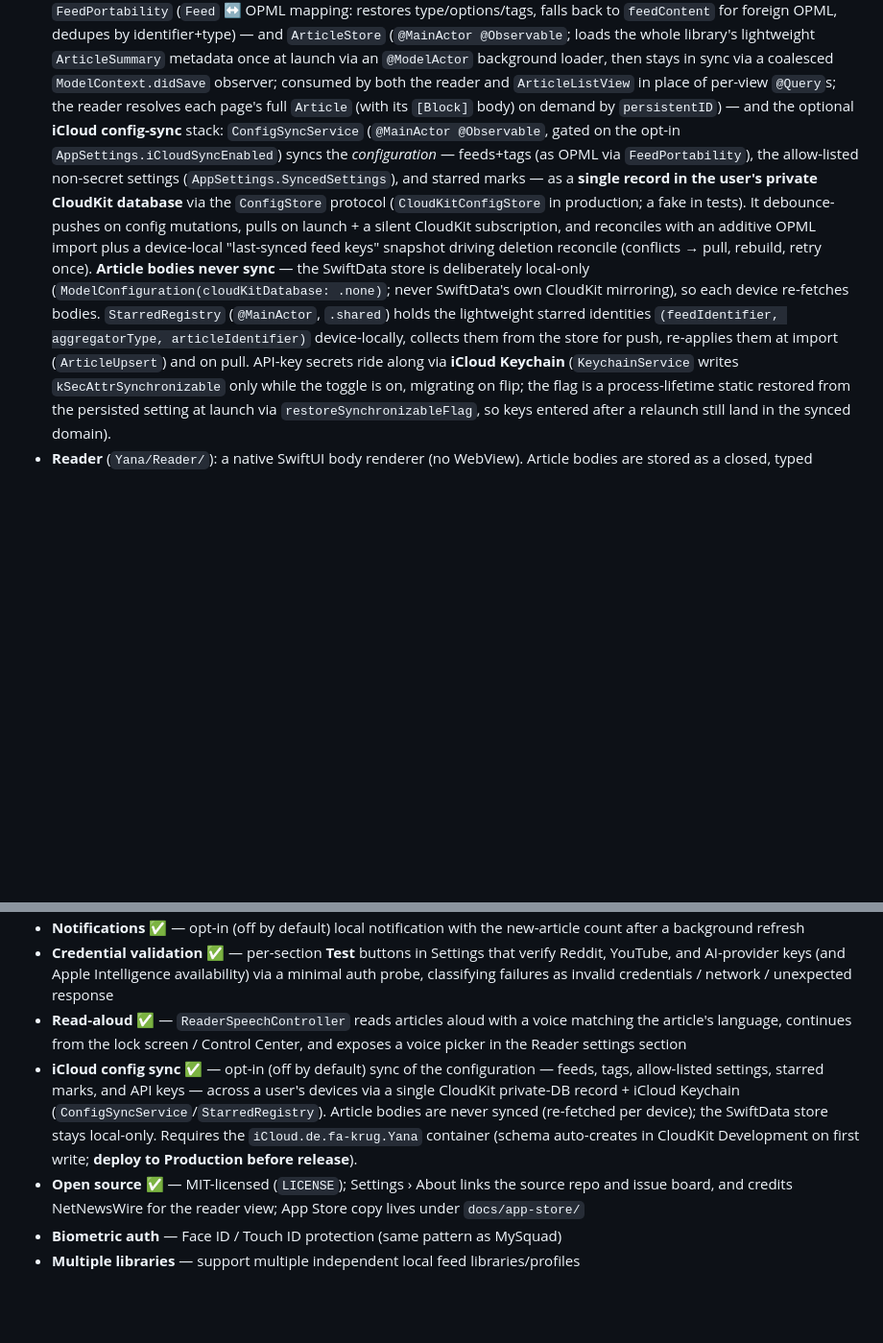
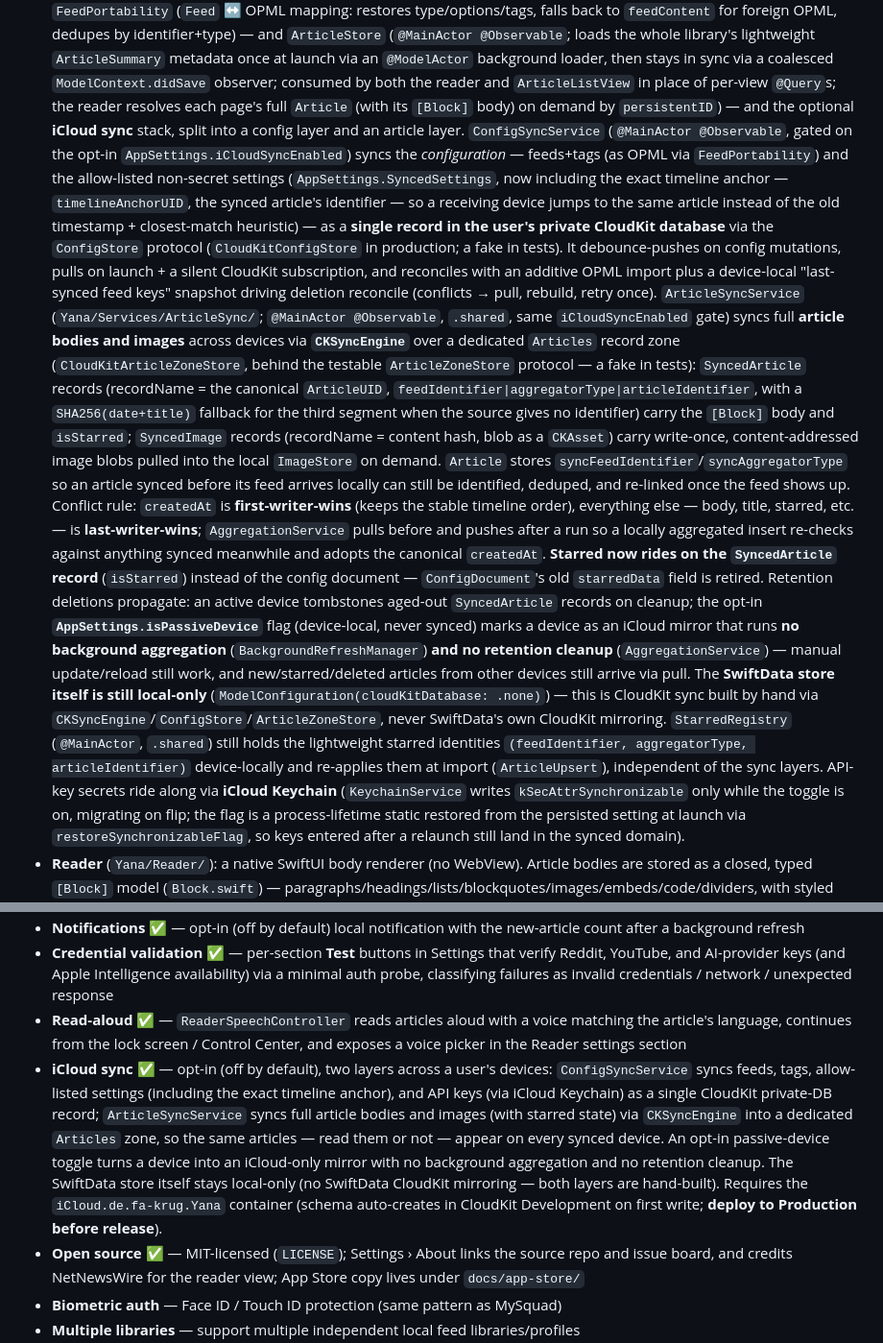
Before and after one commit to fa-krug/yana, a Markdown page: CLAUDE.md, 2 parts joined by grey strips. Shown at 96% size. Rendered like a GitHub page; blank space fills up the shorter version.

Commit message:
Document iCloud article sync in CLAUDE.md

```diff
--- a/CLAUDE.md
+++ b/CLAUDE.md
@@ -121,19 +121,42 @@ open source under the MIT license (`LICENSE`); the source and issue board live a
   background loader, then stays in sync via a coalesced `ModelContext.didSave` observer;
   consumed by both the reader and `ArticleListView` in place of per-view `@Query`s; the reader
   resolves each page's full `Article` (with its `[Block]` body) on demand by `persistentID`) —
-  and the optional **iCloud config-sync** stack: `ConfigSyncService` (`@MainActor @Observable`,
-  gated on the opt-in `AppSettings.iCloudSyncEnabled`) syncs the *configuration* — feeds+tags (as
-  OPML via `FeedPortability`), the allow-listed non-secret settings (`AppSettings.SyncedSettings`),
-  and starred marks — as a **single record in the user's private CloudKit database** via the
-  `ConfigStore` protocol (`CloudKitConfigStore` in production; a fake in tests). It debounce-pushes
-  on config mutations, pulls on launch + a silent CloudKit subscription, and reconciles with an
-  additive OPML import plus a device-local "last-synced feed keys" snapshot driving deletion
-  reconcile (conflicts → pull, rebuild, retry once). **Article bodies never sync** — the SwiftData
-  store is deliberately local-only (`ModelConfiguration(cloudKitDatabase: .none)`; never SwiftData's
-  own CloudKit mirroring), so each device re-fetches bodies. `StarredRegistry` (`@MainActor`,
-  `.shared`) holds the lightweight starred identities `(feedIdentifier, aggregatorType,
-  articleIdentifier)` device-locally, collects them from the store for push, re-applies them at
-  import (`ArticleUpsert`) and on pull. API-key secrets ride along via **iCloud Keychain**
+  and the optional **iCloud sync** stack, split into a config layer and an article layer.
+  `ConfigSyncService` (`@MainActor @Observable`, gated on the opt-in `AppSettings.iCloudSyncEnabled`)
+  syncs the *configuration* — feeds+tags (as OPML via `FeedPortability`) and the allow-listed
+  non-secret settings (`AppSettings.SyncedSettings`, now including the exact timeline anchor —
+  `timelineAnchorUID`, the synced article's identifier — so a receiving device jumps to the same
+  article instead of the old timestamp + closest-match heuristic) — as a **single record in the
+  user's private CloudKit database** via the `ConfigStore` protocol (`CloudKitConfigStore` in
+  production; a fake in tests). It debounce-pushes on config mutations, pulls on launch + a silent
+  CloudKit subscription, and reconciles with an additive OPML import plus a device-local
+  "last-synced feed keys" snapshot driving deletion reconcile (conflicts → pull, rebuild, retry
+  once). `ArticleSyncService` (`Yana/Services/ArticleSync/`; `@MainActor @Observable`, `.shared`,
+  same `iCloudSyncEnabled` gate) syncs full **article bodies and images** across devices via
+  **`CKSyncEngine`** over a dedicated `Articles` record zone (`CloudKitArticleZoneStore`, behind the
+  testable `ArticleZoneStore` protocol — a fake in tests): `SyncedArticle` records (recordName = the
+  canonical `ArticleUID`, `feedIdentifier|aggregatorType|articleIdentifier`, with a
+  `SHA256(date+title)` fallback for the third segment when the source gives no identifier) carry
+  the `[Block]` body and `isStarred`; `SyncedImage` records (recordName = content hash, blob as a
+  `CKAsset`) carry write-once, content-addressed image blobs pulled into the local `ImageStore` on
+  demand. `Article` stores `syncFeedIdentifier`/`syncAggregatorType` so an article synced before its
+  feed arrives locally can still be identified, deduped, and re-linked once the feed shows up.
+  Conflict rule: `createdAt` is **first-writer-wins** (keeps the stable timeline order), everything
+  else — body, title, starred, etc. — is **last-writer-wins**; `AggregationService` pulls before and
+  pushes after a run so a locally aggregated insert re-checks against anything synced meanwhile and
+  adopts the canonical `createdAt`. **Starred now rides on the `SyncedArticle` record**
+  (`isStarred`) instead of the config document — `ConfigDocument`'s old `starredData` field is
+  retired. Retention deletions propagate: an active device tombstones aged-out `SyncedArticle`
+  records on cleanup; the opt-in **`AppSettings.isPassiveDevice`** flag (device-local, never synced)
+  marks a device as an iCloud mirror that runs **no background aggregation**
+  (`BackgroundRefreshManager`) **and no retention cleanup** (`AggregationService`) — manual
+  update/reload still work, and new/starred/deleted articles from other devices still arrive via
+  pull. The **SwiftData store itself is still local-only**
+  (`ModelConfiguration(cloudKitDatabase: .none)`) — this is CloudKit sync built by hand via
+  `CKSyncEngine`/`ConfigStore`/`ArticleZoneStore`, never SwiftData's own CloudKit mirroring.
+  `StarredRegistry` (`@MainActor`, `.shared`) still holds the lightweight starred identities
+  `(feedIdentifier, aggregatorType, articleIdentifier)` device-locally and re-applies them at import
+  (`ArticleUpsert`), independent of the sync layers. API-key secrets ride along via **iCloud Keychain**
   (`KeychainService` writes `kSecAttrSynchronizable` only while the toggle is on, migrating on flip;
   the flag is a process-lifetime static restored from the persisted setting at launch via
   `restoreSynchronizableFlag`, so keys entered after a relaunch still land in the synced domain).
@@ -237,7 +260,7 @@ before use, with Apple Intelligence checked for on-device availability instead.
 - **Notifications** ✅ — opt-in (off by default) local notification with the new-article count after a background refresh
 - **Credential validation** ✅ — per-section **Test** buttons in Settings that verify Reddit, YouTube, and AI-provider keys (and Apple Intelligence availability) via a minimal auth probe, classifying failures as invalid credentials / network / unexpected response
 - **Read-aloud** ✅ — `ReaderSpeechController` reads articles aloud with a voice matching the article's language, continues from the lock screen / Control Center, and exposes a voice picker in the Reader settings section
-- **iCloud config sync** ✅ — opt-in (off by default) sync of the configuration — feeds, tags, allow-listed settings, starred marks, and API keys — across a user's devices via a single CloudKit private-DB record + iCloud Keychain (`ConfigSyncService`/`StarredRegistry`). Article bodies are never synced (re-fetched per device); the SwiftData store stays local-only. Requires the `iCloud.de.fa-krug.Yana` container (schema auto-creates in CloudKit Development on first write; **deploy to Production before release**).
+- **iCloud sync** ✅ — opt-in (off by default), two layers across a user's devices: `ConfigSyncService` syncs feeds, tags, allow-listed settings (including the exact timeline anchor), and API keys (via iCloud Keychain) as a single CloudKit private-DB record; `ArticleSyncService` syncs full article bodies and images (with starred state) via `CKSyncEngine` into a dedicated `Articles` zone, so the same articles — read them or not — appear on every synced device. An opt-in passive-device toggle turns a device into an iCloud-only mirror with no background aggregation and no retention cleanup. The SwiftData store itself stays local-only (no SwiftData CloudKit mirroring — both layers are hand-built). Requires the `iCloud.de.fa-krug.Yana` container (schema auto-creates in CloudKit Development on first write; **deploy to Production before release**).
 - **Open source** ✅ — MIT-licensed (`LICENSE`); Settings › About links the source repo and issue board, and credits NetNewsWire for the reader view; App Store copy lives under `docs/app-store/`
 - **Biometric auth** — Face ID / Touch ID protection (same pattern as MySquad)
 - **Multiple libraries** — support multiple independent local feed libraries/profiles
```
